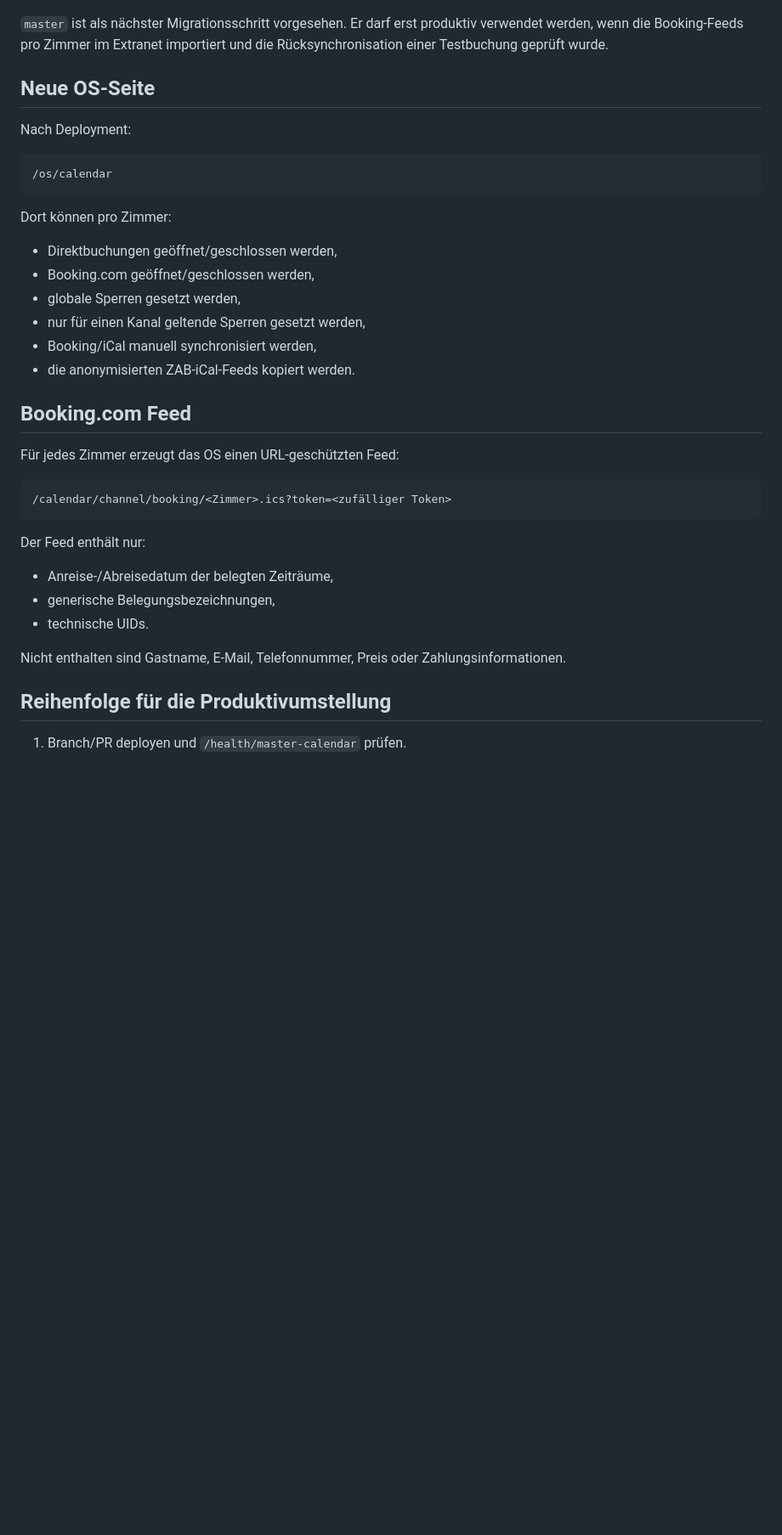
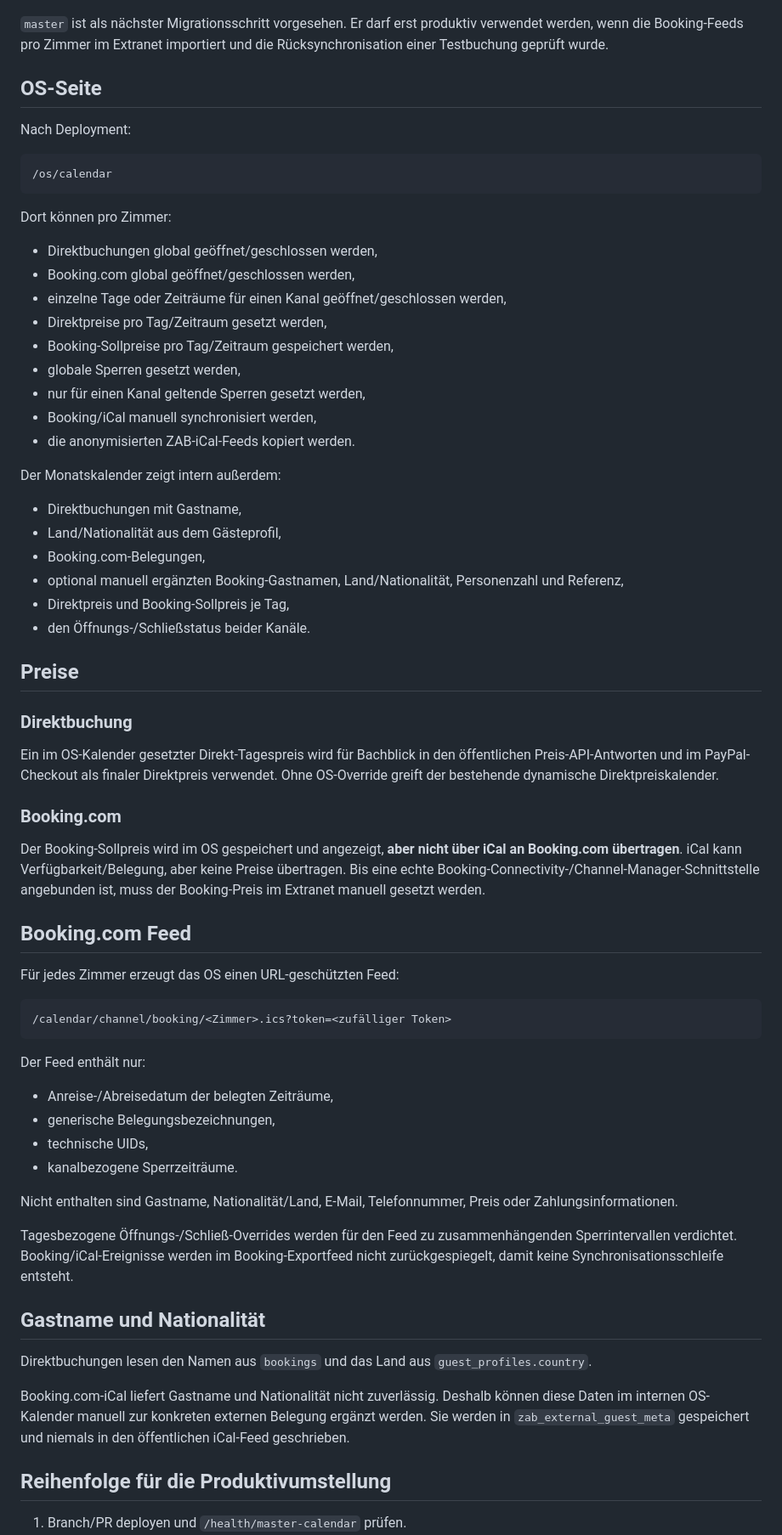
Before and after one commit to topdiveair-sketch/Direcktbuchungen, a Markdown page: MASTER_CALENDAR_MIGRATION.md, the part around one of its changes. Shown at 85% size. GitHub-like rendering; blank space fills up the shorter version.

Commit message:
Document calendar pricing and guest metadata

```diff
--- a/MASTER_CALENDAR_MIGRATION.md
+++ b/MASTER_CALENDAR_MIGRATION.md
@@ -24,7 +24,7 @@ ZAB_MASTER_CALENDAR_MODE=hybrid
 
 `master` ist als nächster Migrationsschritt vorgesehen. Er darf erst produktiv verwendet werden, wenn die Booking-Feeds pro Zimmer im Extranet importiert und die Rücksynchronisation einer Testbuchung geprüft wurde.
 
-## Neue OS-Seite
+## OS-Seite
 
 Nach Deployment:
 
@@ -34,12 +34,34 @@ Nach Deployment:
 
 Dort können pro Zimmer:
 
-- Direktbuchungen geöffnet/geschlossen werden,
-- Booking.com geöffnet/geschlossen werden,
+- Direktbuchungen global geöffnet/geschlossen werden,
+- Booking.com global geöffnet/geschlossen werden,
+- einzelne Tage oder Zeiträume für einen Kanal geöffnet/geschlossen werden,
+- Direktpreise pro Tag/Zeitraum gesetzt werden,
+- Booking-Sollpreise pro Tag/Zeitraum gespeichert werden,
 - globale Sperren gesetzt werden,
 - nur für einen Kanal geltende Sperren gesetzt werden,
 - Booking/iCal manuell synchronisiert werden,
 - die anonymisierten ZAB-iCal-Feeds kopiert werden.
+
+Der Monatskalender zeigt intern außerdem:
+
+- Direktbuchungen mit Gastname,
+- Land/Nationalität aus dem Gästeprofil,
+- Booking.com-Belegungen,
+- optional manuell ergänzten Booking-Gastnamen, Land/Nationalität, Personenzahl und Referenz,
+- Direktpreis und Booking-Sollpreis je Tag,
+- den Öffnungs-/Schließstatus beider Kanäle.
+
+## Preise
+
+### Direktbuchung
+
+Ein im OS-Kalender gesetzter Direkt-Tagespreis wird für Bachblick in den öffentlichen Preis-API-Antworten und im PayPal-Checkout als finaler Direktpreis verwendet. Ohne OS-Override greift der bestehende dynamische Direktpreiskalender.
+
+### Booking.com
+
+Der Booking-Sollpreis wird im OS gespeichert und angezeigt, **aber nicht über iCal an Booking.com übertragen**. iCal kann Verfügbarkeit/Belegung, aber keine Preise übertragen. Bis eine echte Booking-Connectivity-/Channel-Manager-Schnittstelle angebunden ist, muss der Booking-Preis im Extranet manuell gesetzt werden.
 
 ## Booking.com Feed
 
@@ -53,9 +75,18 @@ Der Feed enthält nur:
 
 - Anreise-/Abreisedatum der belegten Zeiträume,
 - generische Belegungsbezeichnungen,
-- technische UIDs.
+- technische UIDs,
+- kanalbezogene Sperrzeiträume.
 
-Nicht enthalten sind Gastname, E-Mail, Telefonnummer, Preis oder Zahlungsinformationen.
+Nicht enthalten sind Gastname, Nationalität/Land, E-Mail, Telefonnummer, Preis oder Zahlungsinformationen.
+
+Tagesbezogene Öffnungs-/Schließ-Overrides werden für den Feed zu zusammenhängenden Sperrintervallen verdichtet. Booking/iCal-Ereignisse werden im Booking-Exportfeed nicht zurückgespiegelt, damit keine Synchronisationsschleife entsteht.
+
+## Gastname und Nationalität
+
+Direktbuchungen lesen den Namen aus `bookings` und das Land aus `guest_profiles.country`.
+
+Booking.com-iCal liefert Gastname und Nationalität nicht zuverlässig. Deshalb können diese Daten im internen OS-Kalender manuell zur konkreten externen Belegung ergänzt werden. Sie werden in `zab_external_guest_meta` gespeichert und niemals in den öffentlichen iCal-Feed geschrieben.
 
 ## Reihenfolge für die Produktivumstellung
 
```
Also changed, not shown: other parts of MASTER_CALENDAR_MIGRATION.md (+13 -10 lines).
